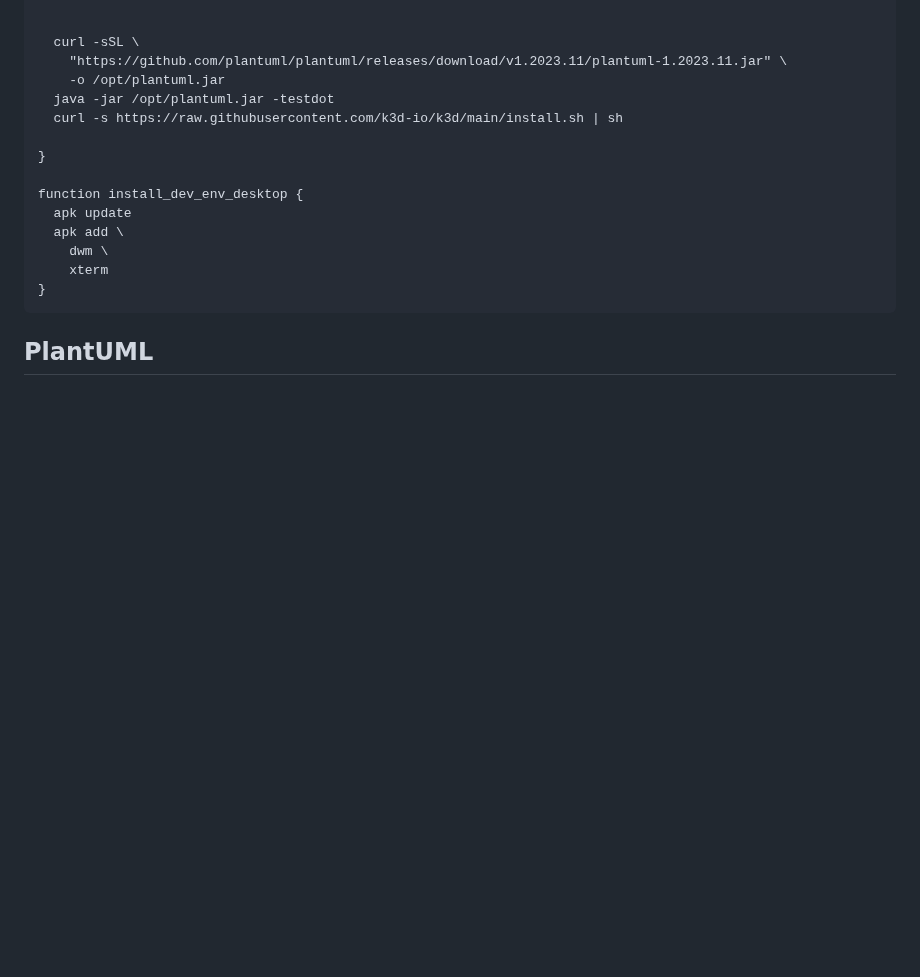
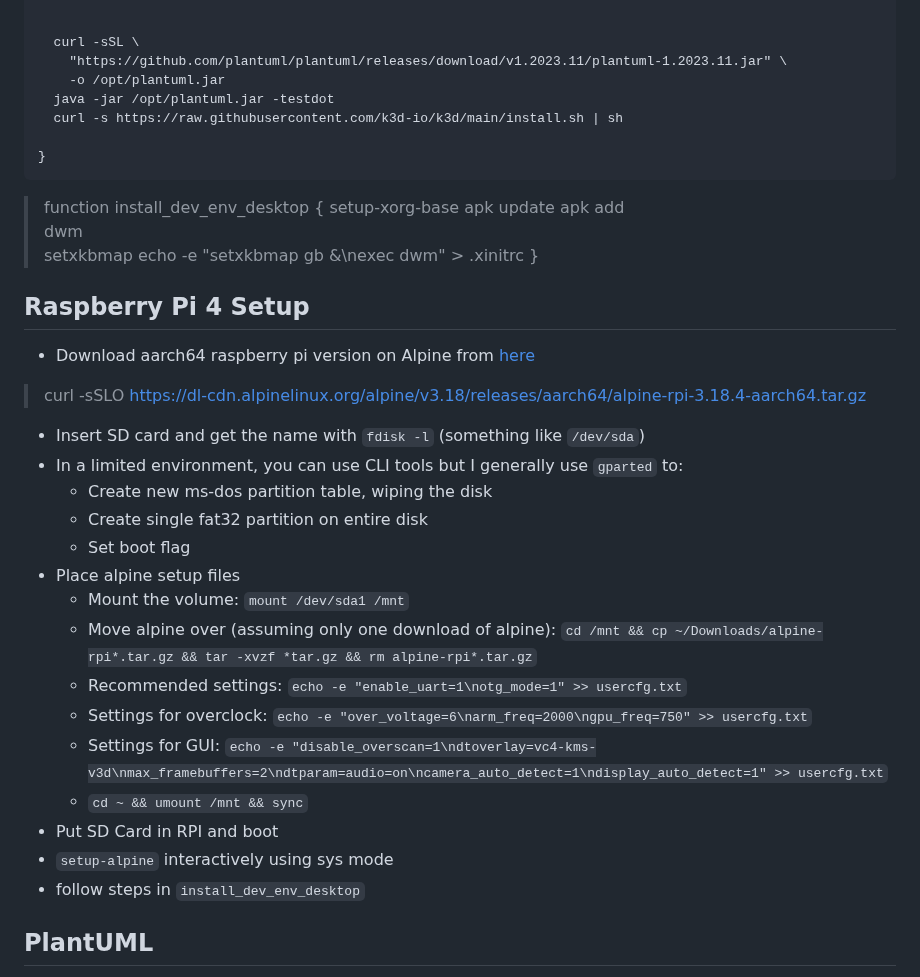
Before and after one commit to laughingbiscuit/seandavis.sh, a Markdown page: index.md, the part around the change. GitHub-like rendering; blank space fills up the shorter version.

Commit message:
rpi notes

````diff
--- a/index.md
+++ b/index.md
@@ -45,14 +45,39 @@ EOF
   curl -s https://raw.githubusercontent.com/k3d-io/k3d/main/install.sh | sh
 
 }
+```
 
-function install_dev_env_desktop {
-  apk update
-  apk add \
-    dwm \
-    xterm
-}
-```
+>function install_dev_env_desktop {
+>  setup-xorg-base
+>  apk update
+>  apk add \
+>    dwm \
+>    setxkbmap
+>  echo -e "setxkbmap gb &\nexec dwm" > .xinitrc
+>}
+
+## Raspberry Pi 4 Setup
+
+- Download aarch64 raspberry pi version on Alpine from [here](https://alpinelinux.org/downloads/)
+
+> curl -sSLO https://dl-cdn.alpinelinux.org/alpine/v3.18/releases/aarch64/alpine-rpi-3.18.4-aarch64.tar.gz
+
+- Insert SD card and get the name with `fdisk -l` (something like `/dev/sda`)
+- In a limited environment, you can use CLI tools but I generally use `gparted` to:
+  - Create new ms-dos partition table, wiping the disk
+  - Create single fat32 partition on entire disk
+  - Set boot flag
+- Place alpine setup files
+  - Mount the volume: `mount /dev/sda1 /mnt`
+  - Move alpine over (assuming only one download of alpine): `cd /mnt && cp ~/Downloads/alpine-rpi*.tar.gz && tar -xvzf *tar.gz && rm alpine-rpi*.tar.gz`
+  - Recommended settings: `echo -e "enable_uart=1\notg_mode=1" >> usercfg.txt`
+  - Settings for overclock: `echo -e "over_voltage=6\narm_freq=2000\ngpu_freq=750" >> usercfg.txt`
+  - Settings for GUI: `echo -e "disable_overscan=1\ndtoverlay=vc4-kms-v3d\nmax_framebuffers=2\ndtparam=audio=on\ncamera_auto_detect=1\ndisplay_auto_detect=1" >> usercfg.txt`
+  - `cd ~ && umount /mnt && sync`
+- Put SD Card in RPI and boot
+- `setup-alpine` interactively using sys mode
+- follow steps in `install_dev_env_desktop`
+
 
 ## PlantUML
 
````
